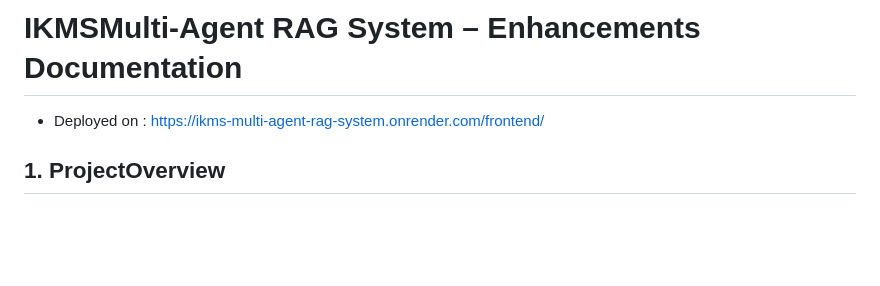
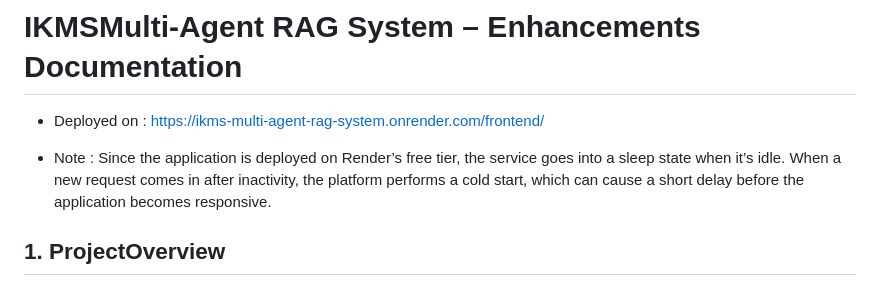
Before and after one commit to neox-alt/IKMS-Multi-Agent-RAG-System, a Markdown page: README.md, the part around the change. Rendered like a GitHub page; blank space fills up the shorter version.

Commit message:
Update README with deployment note
Added note about application sleep state on Render's free tier.

```diff
--- a/README.md
+++ b/README.md
@@ -1,6 +1,9 @@
 # IKMSMulti-Agent RAG System – Enhancements Documentation
 
 * Deployed on : https://ikms-multi-agent-rag-system.onrender.com/frontend/
+
+* Note : Since the application is deployed on Render’s free tier, the service goes into a sleep state when it’s idle.
+When a new request comes in after inactivity, the platform performs a cold start, which can cause a short delay before the application becomes responsive.
 
 ## 1\. ProjectOverview ##
 
```
